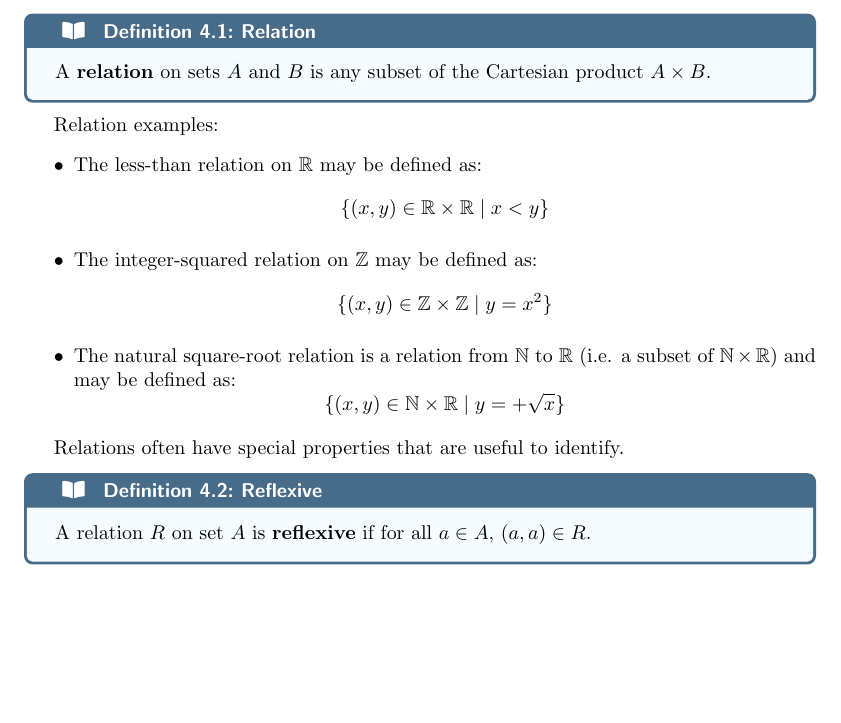
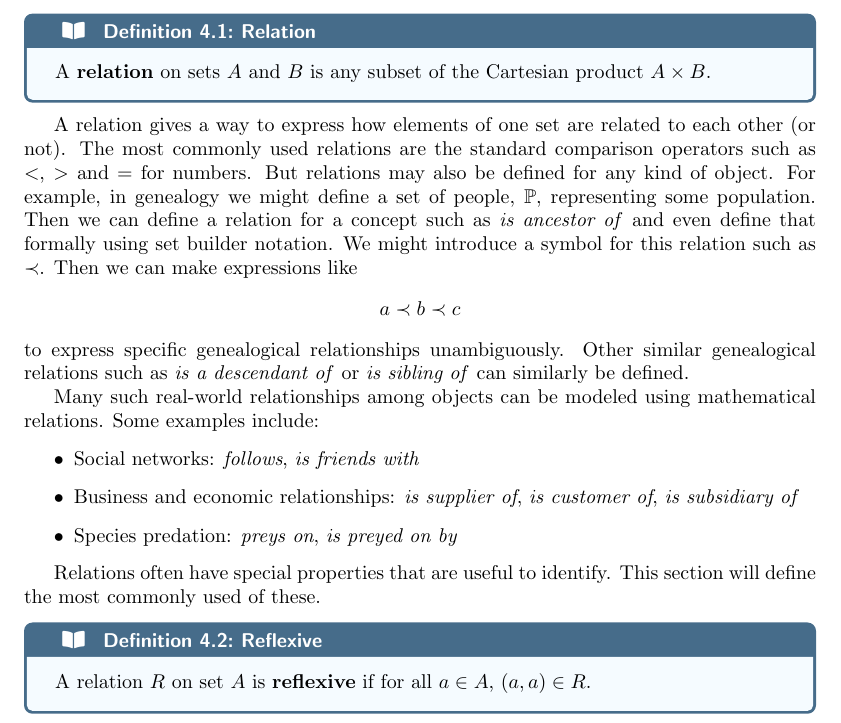
Before and after one commit to jlenthe/math-concepts-guide, a LaTeX document (src/main.tex, which reads src/section-4-relations.tex): part of page 12 of 19, cut so that both start at the same text, the shorter picture padded with empty space. Compiled offline with pdfLaTeX.

Commit message:
Add more explanation to relations

```diff
--- a/src/section-4-relations.tex
+++ b/src/section-4-relations.tex
@@ -8,67 +8,85 @@ are related to each other. For example, comparisons of numbers such as
   Cartesian product \( A \times B \).
 \end{definition}
 
-Relation examples:
+A relation gives a way to express how elements of one set are related to
+each other (or not). The most commonly used relations are the standard
+comparison operators such as \(<\), \(>\) and \(=\) for numbers. But
+relations may also be defined for any kind of object. For example, in genealogy
+we might define a set of people, \( \mathbb{P} \), representing some
+population. Then we can define a relation for a concept such as
+\textit{is ancestor of} and even define that formally using set builder
+notation. We might introduce a symbol for this relation such as \( \prec \).
+Then we can make expressions like
+\[
+  a \prec b \prec c
+\]
+\noindent
+to express specific genealogical relationships unambiguously. Other
+similar genealogical relations such as \textit{is a descendant of} or
+\textit{is sibling of} can similarly be defined.
+
+Many such real-world relationships among objects can be modeled using
+mathematical relations. Some examples include:
 \begin{itemize}
-  \item The less-than relation on \( \mathbb{R} \) may be defined as:
-    \[
-      \{ (x, y) \in \mathbb{R} \times \mathbb{R} \mid x < y \}
-    \]
-  \item The integer-squared relation on \( \mathbb{Z} \) may be defined as:
-    \[
-      \{ (x, y) \in \mathbb{Z} \times \mathbb{Z} \mid y = x^2 \}
-    \]
-  \item The natural square-root relation is a relation from \( \mathbb{N} \) to \( \mathbb{R} \)
-  (i.e. a subset of \( \mathbb{N} \times \mathbb{R} \)) and may be defined as:
-    \[
-      \{ (x, y) \in \mathbb{N} \times \mathbb{R} \mid y = +\sqrt{x} \}
-    \]
+  \item Social networks: \textit{follows}, \textit{is friends with}
+    \item Business and economic relationships: \textit{is supplier of},
+      \textit{is customer of}, \textit{is subsidiary of}
+    \item Species predation: \textit{preys on}, \textit{is preyed on by}
 \end{itemize}
 
-Relations often have special properties that are useful to identify.
+Relations often have special properties that are useful to identify. This
+section will define the most commonly used of these.
 
 \begin{definition}{Reflexive}{reflexive}
-  A relation \( R \) on set \( A \) is \textbf{reflexive} if for all \( a \in A \), \( (a, a) \in R \).
+  A relation \( R \) on set \( A \) is \textbf{reflexive} if for all
+  \( a \in A \), \( (a, a) \in R \).
 \end{definition}
 
 \begin{definition}{Irreflexive}{irreflexive}
-  A relation \( R \) on set \( A \) is \textbf{irreflexive} if for all \( a \in A \), \( (a, a) \notin R \).
+  A relation \( R \) on set \( A \) is \textbf{irreflexive} if for all
+  \( a \in A \), \( (a, a) \notin R \).
 \end{definition}
 
-A reflexive relation is one where every element is related to itself. An irreflexive relation is one where
-no element is related to itself. A relation that is neither reflexive nor irreflexive has some elements
-that are related to themselves and some that are not.
+A reflexive relation is one where every element is related to itself. An
+irreflexive relation is one where no element is related to itself. A relation
+that is neither reflexive nor irreflexive has some elements that are related
+to themselves and some that are not.
 
 \begin{definition}{Symmetric}{symmetric}
-  A relation \( R \) on set \( A \) is \textbf{symmetric} if for all \( a, b \in A \), if \( (a, b) \in R \) then
-  \( (b, a) \in R \).
+  A relation \( R \) on set \( A \) is \textbf{symmetric} if for all
+  \( a, b \in A \), if \( (a, b) \in R \) then \( (b, a) \in R \).
 \end{definition}
 
-A symmetric relation is one where the relation has no sense of direction. It indicates that two elements are
-intrinsically mutually related to each other in some way.
+A symmetric relation is one where the relation has no sense of direction. It
+indicates that two elements are intrinsically mutually related to each other
+in some way.
 
 \begin{definition}{Transitive}{transitive}
-  A relation \( R \) on set \( A \) is \textbf{transitive} if for all \( a, b, c \in A \), if \( (a, b) \in R \) and
-  \( (b, c) \in R \) then \( (a, c) \in R \).
+  A relation \( R \) on set \( A \) is \textbf{transitive} if for all
+  \( a, b, c \in A \), if \( (a, b) \in R \) and \( (b, c) \in R \) then
+  \( (a, c) \in R \).
 \end{definition}
 
-A transitive relation implies some kind of overarching structure or relatability among all the elements
-such as the ability to strictly order numbers in a consistent way.
+A transitive relation implies some kind of overarching structure or relatability
+among all the elements such as the ability to strictly order numbers in a
+consistent way.
 
 \begin{definition}{Equivalence Relation}{equivalence-relation}
-  A relation \( R \) is an \textbf{equivalence relation} if it is reflexive, symmetric, and transitive.
+  A relation \( R \) is an \textbf{equivalence relation} if it is reflexive,
+  symmetric, and transitive.
 \end{definition}
 
-An equivalence relation, as defined above, specifies the properties a relation must have to embody
-the general concept of "equivalence", but it does not specify the full meaning of a particular
-equivalence. Multiple equivalence relations can be defined on the same set with different meanings.
-For example, on the set of natural numbers \( \mathbb{N} \), we can define equivalence relations based
-on numeric quantity, parity (even or odd), or divisibility. All such relations would have the properties
-of reflexivity, symmetry, and transitivity.
+An equivalence relation, as defined above, specifies the properties a relation
+must have to embody the general concept of "equivalence", but it does not
+specify the full meaning of a particular equivalence. Multiple equivalence relations
+can be defined on the same set with different meanings. For example, on the set of
+natural numbers \( \mathbb{N} \), we can define equivalence relations based on
+numeric quantity, parity (even or odd), or divisibility. All such relations would
+have the properties of reflexivity, symmetry, and transitivity.
 
 For example, we could define an equivalence relation on \( \mathbb{N} \) that corresponds
-to normal numerical equality, but we could also define parity equality as an equivalence relation where two
-natural numbers are "equivalent" if they are both even or both odd.
+to normal numerical equality, but we could also define parity equality as an equivalence
+relation where two natural numbers are "equivalent" if they are both even or both odd.
 
 \begin{table}[H]
   \centering
```
